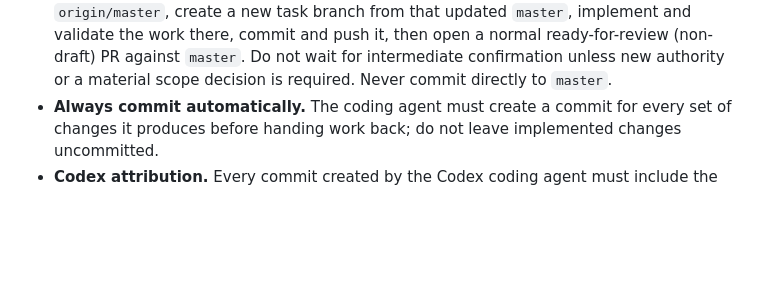
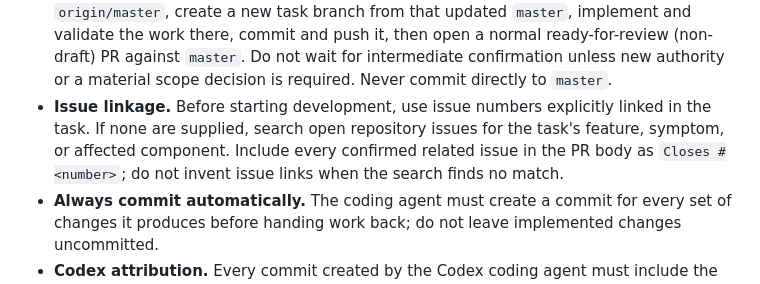
Before and after one commit to bushshrub/housebot, a Markdown page: AGENTS.md, the part around the change. GitHub-like rendering; blank space fills up the shorter version.

Commit message:
Document issue linkage workflow
Co-authored-by: codex <codex@openai.com>

```diff
--- a/AGENTS.md
+++ b/AGENTS.md
@@ -196,6 +196,10 @@ specification, runner requirements, and security model.
   work there, commit and push it, then open a normal ready-for-review (non-draft) PR against
   `master`. Do not wait for intermediate confirmation unless new authority or a material scope
   decision is required. Never commit directly to `master`.
+- **Issue linkage.** Before starting development, use issue numbers explicitly linked in the task.
+  If none are supplied, search open repository issues for the task's feature, symptom, or affected
+  component. Include every confirmed related issue in the PR body as `Closes #<number>`; do not
+  invent issue links when the search finds no match.
 - **Always commit automatically.** The coding agent must create a commit for every set of
   changes it produces before handing work back; do not leave implemented changes uncommitted.
 - **Codex attribution.** Every commit created by the Codex coding agent must include the exact
```
